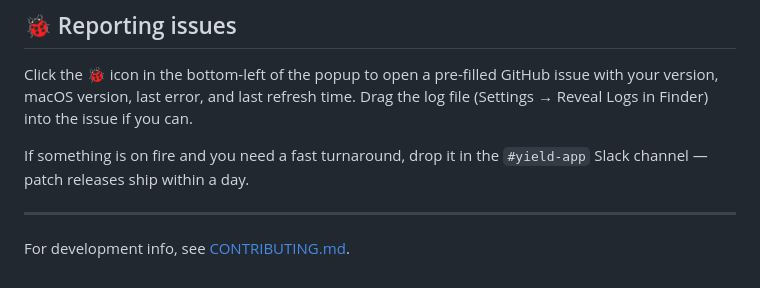
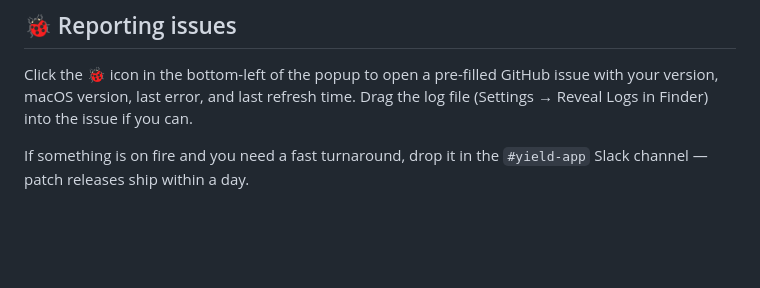
Before and after one commit to vigetlabs/yield-app, a Markdown page: README.md, the part around the change. GitHub-like rendering; blank space fills up the shorter version.

Commit message:
Remove CONTRIBUTING.md and its README link
Co-Authored-By: Claude Opus 4.7 (1M context) <noreply@anthropic.com>

```diff
--- a/README.md
+++ b/README.md
@@ -73,7 +73,3 @@ Yield doesn't include any analytics, telemetry, or crash reporters that phone ho
 Click the 🐞 icon in the bottom-left of the popup to open a pre-filled GitHub issue with your version, macOS version, last error, and last refresh time. Drag the log file (Settings → Reveal Logs in Finder) into the issue if you can.
 
 If something is on fire and you need a fast turnaround, drop it in the `#yield-app` Slack channel — patch releases ship within a day.
-
----
-
-For development info, see [CONTRIBUTING.md](CONTRIBUTING.md).
```
Also changed, not shown: CONTRIBUTING.md (deleted, +0 -67 lines).
